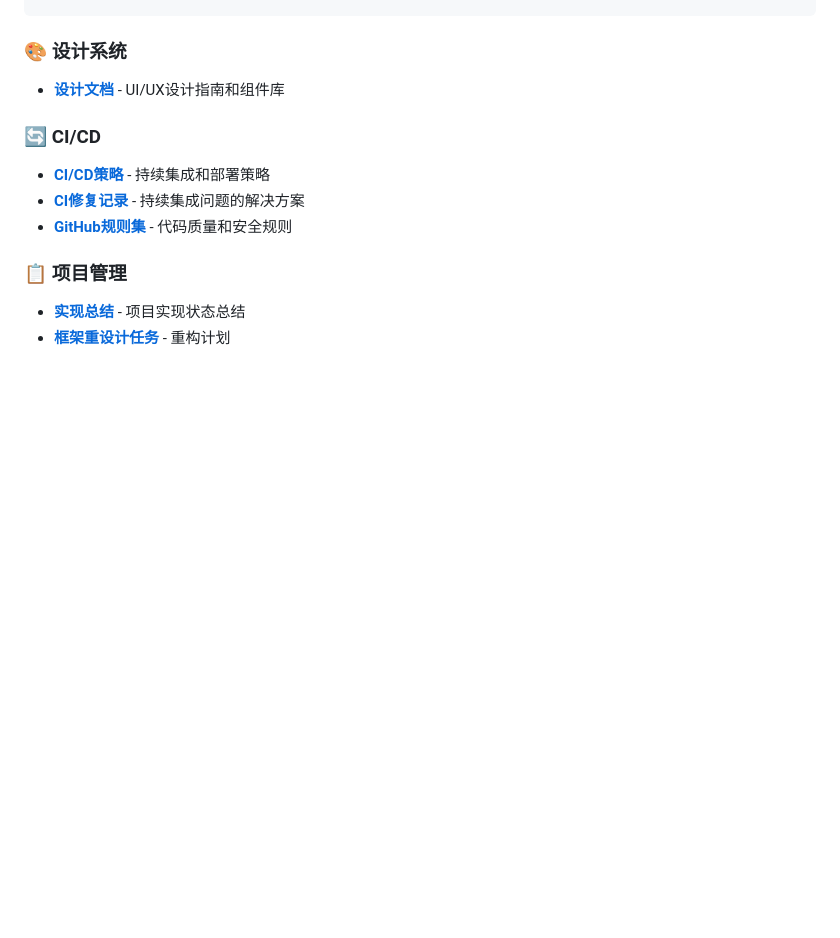
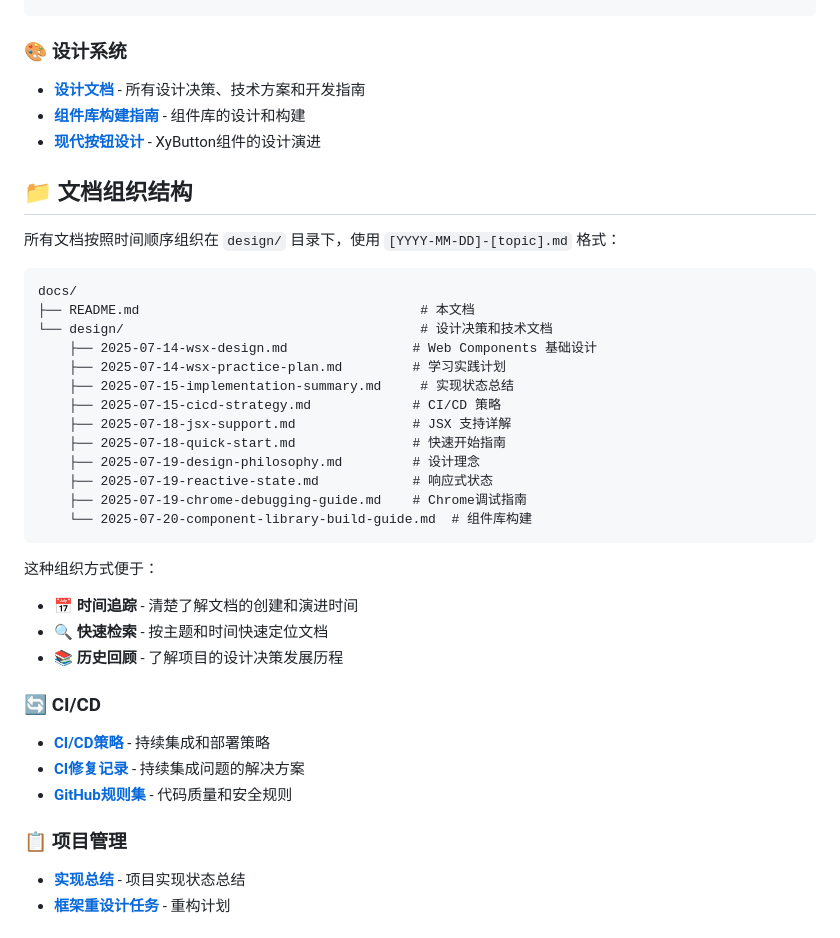
Before and after one commit to systembugtj/wsx-framework, a Markdown page: docs/README.md, the part around one of its changes. GitHub-like rendering; blank space fills up the shorter version.

Commit message:
docs: rename

````diff
--- a/docs/README.md
+++ b/docs/README.md
@@ -32,7 +32,34 @@ wsx-framework/
 ```
 
 ### 🎨 设计系统
-- **[设计文档](design/)** - UI/UX设计指南和组件库
+- **[设计文档](design/)** - 所有设计决策、技术方案和开发指南
+- **[组件库构建指南](design/2025-07-20-component-library-build-guide.md)** - 组件库的设计和构建
+- **[现代按钮设计](design/2025-07-20-modern-xybutton-design.md)** - XyButton组件的设计演进
+
+## 📁 文档组织结构
+
+所有文档按照时间顺序组织在 `design/` 目录下，使用 `[YYYY-MM-DD]-[topic].md` 格式：
+
+```
+docs/
+├── README.md                                    # 本文档
+└── design/                                      # 设计决策和技术文档
+    ├── 2025-07-14-wsx-design.md                # Web Components 基础设计
+    ├── 2025-07-14-wsx-practice-plan.md         # 学习实践计划
+    ├── 2025-07-15-implementation-summary.md     # 实现状态总结
+    ├── 2025-07-15-cicd-strategy.md             # CI/CD 策略
+    ├── 2025-07-18-jsx-support.md               # JSX 支持详解
+    ├── 2025-07-18-quick-start.md               # 快速开始指南
+    ├── 2025-07-19-design-philosophy.md         # 设计理念
+    ├── 2025-07-19-reactive-state.md            # 响应式状态
+    ├── 2025-07-19-chrome-debugging-guide.md    # Chrome调试指南
+    └── 2025-07-20-component-library-build-guide.md  # 组件库构建
+```
+
+这种组织方式便于：
+- 📅 **时间追踪** - 清楚了解文档的创建和演进时间
+- 🔍 **快速检索** - 按主题和时间快速定位文档
+- 📚 **历史回顾** - 了解项目的设计决策发展历程
 
 ### 🔄 CI/CD
 - **[CI/CD策略](design/2025-07-15-cicd-strategy.md)** - 持续集成和部署策略
````
Also changed, not shown: other parts of docs/README.md (+4 -4 lines).
